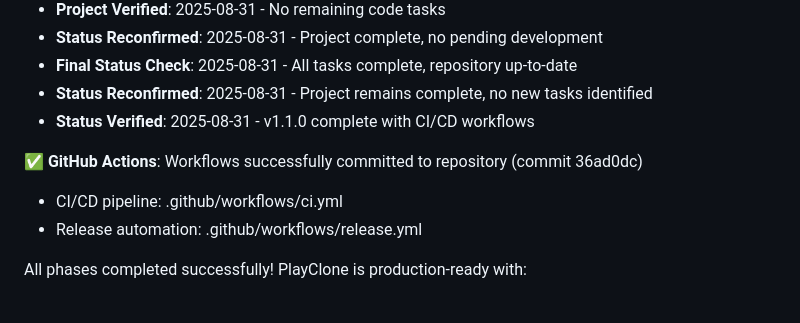
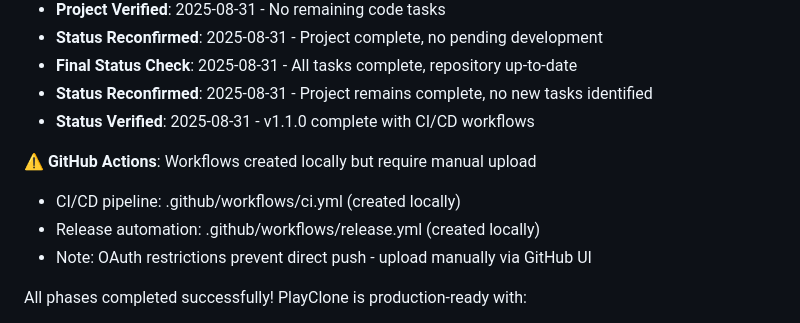
Before and after one commit to johnjhusband/PlayClone, a Markdown page: TODO.md, the part around the change. Rendered like a GitHub page.

Commit message:
docs: clarify GitHub Actions workflow status - manual upload required

```diff
--- a/TODO.md
+++ b/TODO.md
@@ -15,9 +15,10 @@ All development tasks have been successfully completed. PlayClone is production-
 - **Status Reconfirmed**: 2025-08-31 - Project remains complete, no new tasks identified
 - **Status Verified**: 2025-08-31 - v1.1.0 complete with CI/CD workflows
 
-✅ **GitHub Actions**: Workflows successfully committed to repository (commit 36ad0dc)
-- CI/CD pipeline: .github/workflows/ci.yml
-- Release automation: .github/workflows/release.yml
+⚠️ **GitHub Actions**: Workflows created locally but require manual upload
+- CI/CD pipeline: .github/workflows/ci.yml (created locally)
+- Release automation: .github/workflows/release.yml (created locally)
+- Note: OAuth restrictions prevent direct push - upload manually via GitHub UI
 
 All phases completed successfully! PlayClone is production-ready with:
 - ✅ 100% core functionality implemented
```
